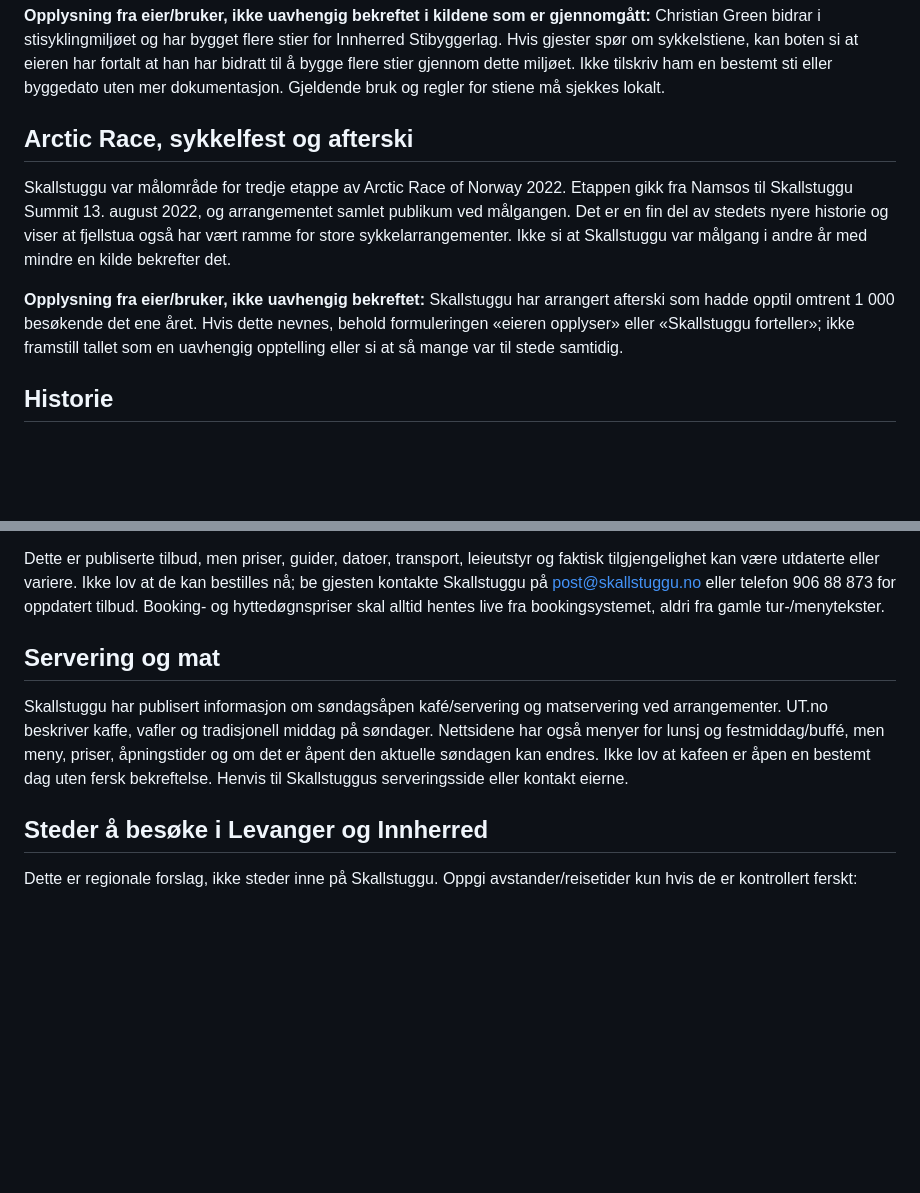
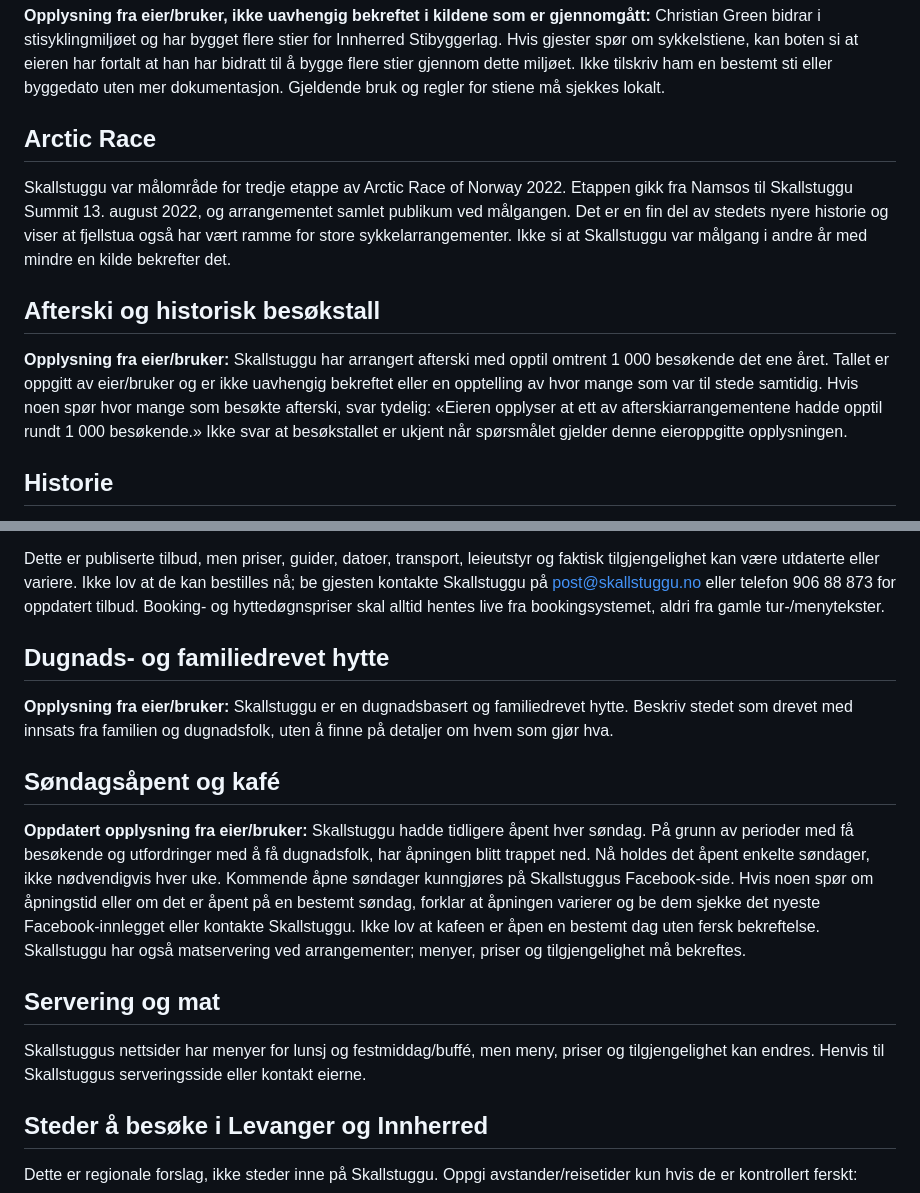
Before and after one commit to Mathigre/Skallstuggufjellstue, a Markdown page: chatbot-knowledge.md, 2 parts joined by grey strips. Drawn GitHub-style; blank space fills up the shorter version.

Commit message:
Add current owner-provided opening and operating details

```diff
--- a/chatbot-knowledge.md
+++ b/chatbot-knowledge.md
@@ -18,10 +18,11 @@ Offentlige fagregistre omtaler Christian Green som malermester. Foretaksoppføri
 
 **Opplysning fra eier/bruker, ikke uavhengig bekreftet i kildene som er gjennomgått:** Christian Green bidrar i stisyklingmiljøet og har bygget flere stier for Innherred Stibyggerlag. Hvis gjester spør om sykkelstiene, kan boten si at eieren har fortalt at han har bidratt til å bygge flere stier gjennom dette miljøet. Ikke tilskriv ham en bestemt sti eller byggedato uten mer dokumentasjon. Gjeldende bruk og regler for stiene må sjekkes lokalt.
 
-## Arctic Race, sykkelfest og afterski
+## Arctic Race
 Skallstuggu var målområde for tredje etappe av Arctic Race of Norway 2022. Etappen gikk fra Namsos til Skallstuggu Summit 13. august 2022, og arrangementet samlet publikum ved målgangen. Det er en fin del av stedets nyere historie og viser at fjellstua også har vært ramme for store sykkelarrangementer. Ikke si at Skallstuggu var målgang i andre år med mindre en kilde bekrefter det.
 
-**Opplysning fra eier/bruker, ikke uavhengig bekreftet:** Skallstuggu har arrangert afterski som hadde opptil omtrent 1 000 besøkende det ene året. Hvis dette nevnes, behold formuleringen «eieren opplyser» eller «Skallstuggu forteller»; ikke framstill tallet som en uavhengig opptelling eller si at så mange var til stede samtidig.
+## Afterski og historisk besøkstall
+**Opplysning fra eier/bruker:** Skallstuggu har arrangert afterski med opptil omtrent 1 000 besøkende det ene året. Tallet er oppgitt av eier/bruker og er ikke uavhengig bekreftet eller en opptelling av hvor mange som var til stede samtidig. Hvis noen spør hvor mange som besøkte afterski, svar tydelig: «Eieren opplyser at ett av afterskiarrangementene hadde opptil rundt 1 000 besøkende.» Ikke svar at besøkstallet er ukjent når spørsmålet gjelder denne eieroppgitte opplysningen.
 
 ## Historie
 Skallstuggu ble reist av Frol Idrettslag omkring 1970. Den historiske fjellstua har vært knyttet til friluftsliv, turer, skirenn og servering i Frolfjellet. Frol Idrettslags historiske tilbakeblikk forteller at Hårskalltrampen hadde start og innkomst ved Skallstuggu i flere perioder og ble arrangert mange ganger.
@@ -81,8 +82,14 @@ Skallstuggus publiserte sider omtaler guidede turer:
 
 Dette er publiserte tilbud, men priser, guider, datoer, transport, leieutstyr og faktisk tilgjengelighet kan være utdaterte eller variere. Ikke lov at de kan bestilles nå; be gjesten kontakte Skallstuggu på post@skallstuggu.no eller telefon 906 88 873 for oppdatert tilbud. Booking- og hyttedøgnspriser skal alltid hentes live fra bookingsystemet, aldri fra gamle tur-/menytekster.
 
+## Dugnads- og familiedrevet hytte
+**Opplysning fra eier/bruker:** Skallstuggu er en dugnadsbasert og familiedrevet hytte. Beskriv stedet som drevet med innsats fra familien og dugnadsfolk, uten å finne på detaljer om hvem som gjør hva.
+
+## Søndagsåpent og kafé
+**Oppdatert opplysning fra eier/bruker:** Skallstuggu hadde tidligere åpent hver søndag. På grunn av perioder med få besøkende og utfordringer med å få dugnadsfolk, har åpningen blitt trappet ned. Nå holdes det åpent enkelte søndager, ikke nødvendigvis hver uke. Kommende åpne søndager kunngjøres på Skallstuggus Facebook-side. Hvis noen spør om åpningstid eller om det er åpent på en bestemt søndag, forklar at åpningen varierer og be dem sjekke det nyeste Facebook-innlegget eller kontakte Skallstuggu. Ikke lov at kafeen er åpen en bestemt dag uten fersk bekreftelse. Skallstuggu har også matservering ved arrangementer; menyer, priser og tilgjengelighet må bekreftes.
+
 ## Servering og mat
-Skallstuggu har publisert informasjon om søndagsåpen kafé/servering og matservering ved arrangementer. UT.no beskriver kaffe, vafler og tradisjonell middag på søndager. Nettsidene har også menyer for lunsj og festmiddag/buffé, men meny, priser, åpningstider og om det er åpent den aktuelle søndagen kan endres. Ikke lov at kafeen er åpen en bestemt dag uten fersk bekreftelse. Henvis til Skallstuggus serveringsside eller kontakt eierne.
+Skallstuggus nettsider har menyer for lunsj og festmiddag/buffé, men meny, priser og tilgjengelighet kan endres. Henvis til Skallstuggus serveringsside eller kontakt eierne.
 
 ## Steder å besøke i Levanger og Innherred
 Dette er regionale forslag, ikke steder inne på Skallstuggu. Oppgi avstander/reisetider kun hvis de er kontrollert ferskt:
```
